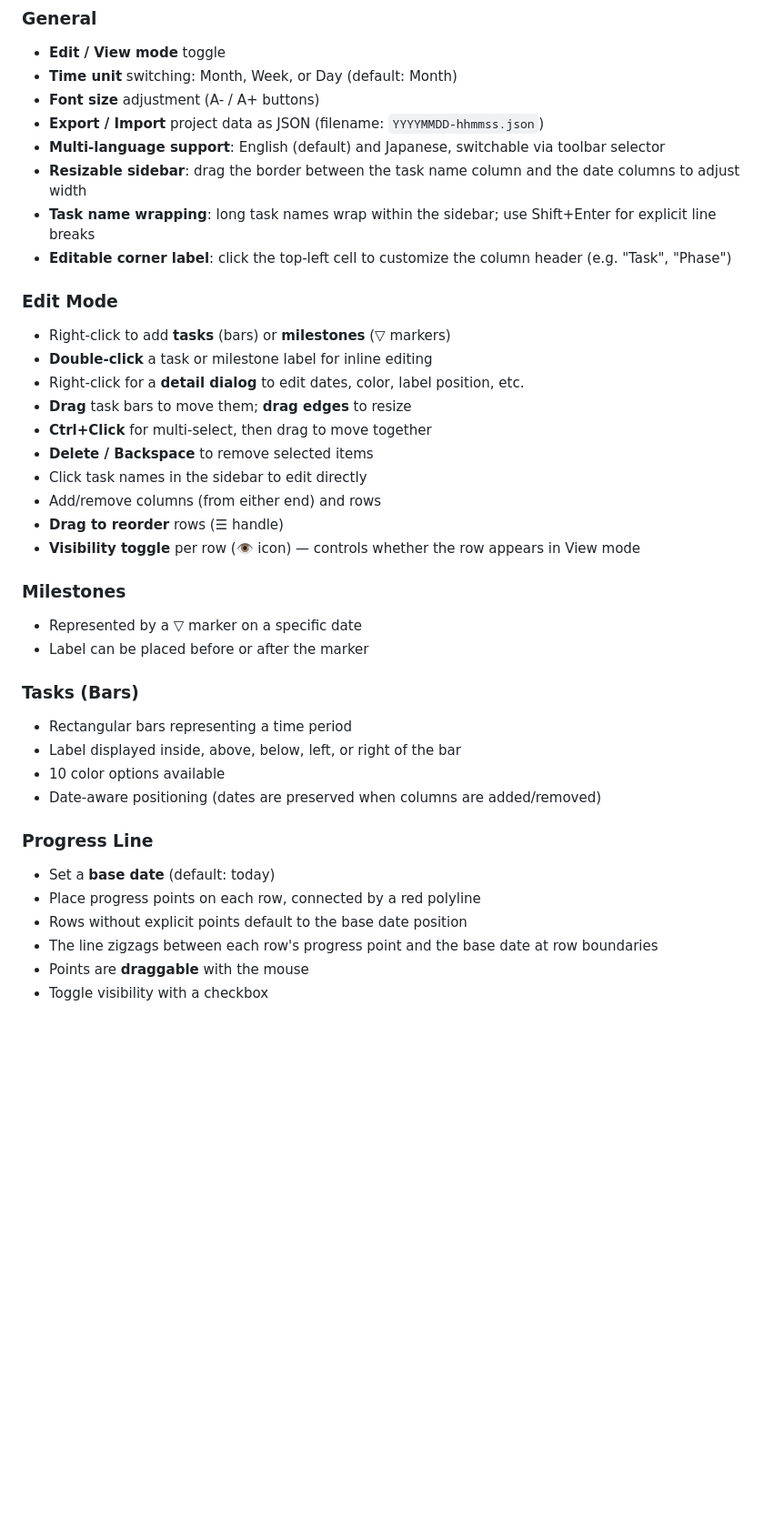
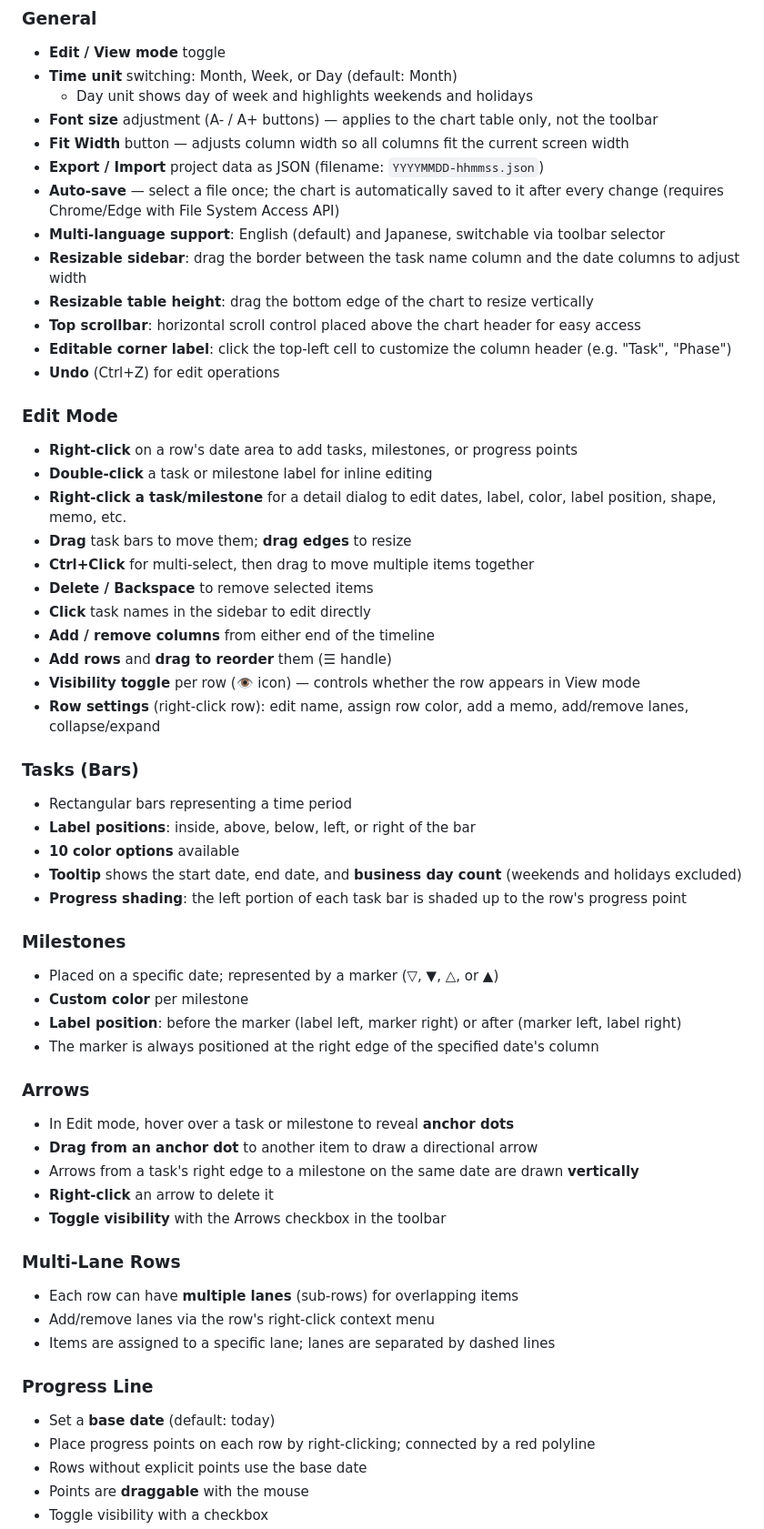
Before and after one commit to sougyo/GanttChart, a Markdown page: README.md, the part around one of its changes. Shown at 91% size. Rendered like a GitHub page; blank space fills up the shorter version.

```diff
--- a/README.md
+++ b/README.md
@@ -14,43 +14,65 @@ Visit https://sougyo.github.io/GanttChart/ or open `index.html` in your browser.
 
 - **Edit / View mode** toggle
 - **Time unit** switching: Month, Week, or Day (default: Month)
-- **Font size** adjustment (A- / A+ buttons)
+  - Day unit shows day of week and highlights weekends and holidays
+- **Font size** adjustment (A- / A+ buttons) — applies to the chart table only, not the toolbar
+- **Fit Width** button — adjusts column width so all columns fit the current screen width
 - **Export / Import** project data as JSON (filename: `YYYYMMDD-hhmmss.json`)
+- **Auto-save** — select a file once; the chart is automatically saved to it after every change (requires Chrome/Edge with File System Access API)
 - **Multi-language support**: English (default) and Japanese, switchable via toolbar selector
 - **Resizable sidebar**: drag the border between the task name column and the date columns to adjust width
-- **Task name wrapping**: long task names wrap within the sidebar; use Shift+Enter for explicit line breaks
+- **Resizable table height**: drag the bottom edge of the chart to resize vertically
+- **Top scrollbar**: horizontal scroll control placed above the chart header for easy access
 - **Editable corner label**: click the top-left cell to customize the column header (e.g. "Task", "Phase")
+- **Undo** (Ctrl+Z) for edit operations
 
 ### Edit Mode
 
-- Right-click to add **tasks** (bars) or **milestones** (▽ markers)
+- **Right-click** on a row's date area to add tasks, milestones, or progress points
 - **Double-click** a task or milestone label for inline editing
-- Right-click for a **detail dialog** to edit dates, color, label position, etc.
+- **Right-click a task/milestone** for a detail dialog to edit dates, label, color, label position, shape, memo, etc.
 - **Drag** task bars to move them; **drag edges** to resize
-- **Ctrl+Click** for multi-select, then drag to move together
+- **Ctrl+Click** for multi-select, then drag to move multiple items together
 - **Delete / Backspace** to remove selected items
-- Click task names in the sidebar to edit directly
-- Add/remove columns (from either end) and rows
-- **Drag to reorder** rows (☰ handle)
+- **Click** task names in the sidebar to edit directly
+- **Add / remove columns** from either end of the timeline
+- **Add rows** and **drag to reorder** them (☰ handle)
 - **Visibility toggle** per row (👁 icon) — controls whether the row appears in View mode
-
-### Milestones
-
-- Represented by a **▽** marker on a specific date
-- Label can be placed before or after the marker
+- **Row settings** (right-click row): edit name, assign row color, add a memo, add/remove lanes, collapse/expand
 
 ### Tasks (Bars)
 
 - Rectangular bars representing a time period
-- Label displayed inside, above, below, left, or right of the bar
-- 10 color options available
-- Date-aware positioning (dates are preserved when columns are added/removed)
+- **Label positions**: inside, above, below, left, or right of the bar
+- **10 color options** available
+- **Tooltip** shows the start date, end date, and **business day count** (weekends and holidays excluded)
+- **Progress shading**: the left portion of each task bar is shaded up to the row's progress point
+
+### Milestones
+
+- Placed on a specific date; represented by a marker (▽, ▼, △, or ▲)
+- **Custom color** per milestone
+- **Label position**: before the marker (label left, marker right) or after (marker left, label right)
+- The marker is always positioned at the right edge of the specified date's column
+
+### Arrows
+
+- In Edit mode, hover over a task or milestone to reveal **anchor dots**
+- **Drag from an anchor dot** to another item to draw a directional arrow
+- Arrows from a task's right edge to a milestone on the same date are drawn **vertically**
+- **Right-click** an arrow to delete it
+- **Toggle visibility** with the Arrows checkbox in the toolbar
+
+### Multi-Lane Rows
+
+- Each row can have **multiple lanes** (sub-rows) for overlapping items
+- Add/remove lanes via the row's right-click context menu
+- Items are assigned to a specific lane; lanes are separated by dashed lines
 
 ### Progress Line
 
 - Set a **base date** (default: today)
-- Place progress points on each row, connected by a red polyline
-- Rows without explicit points default to the base date position
-- The line zigzags between each row's progress point and the base date at row boundaries
+- Place progress points on each row by right-clicking; connected by a red polyline
+- Rows without explicit points use the base date
 - Points are **draggable** with the mouse
 - Toggle visibility with a checkbox
```
Also changed, not shown: other parts of README.md (+45 -9 lines).
